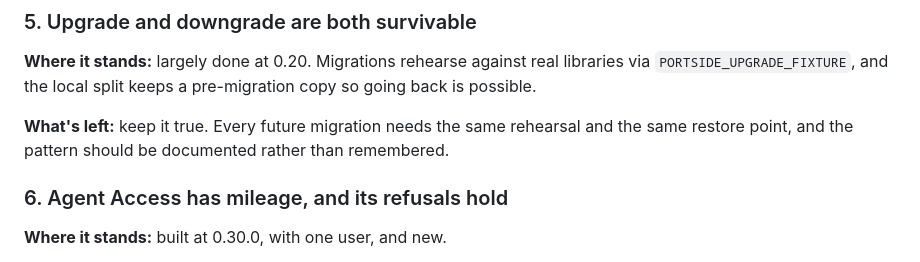
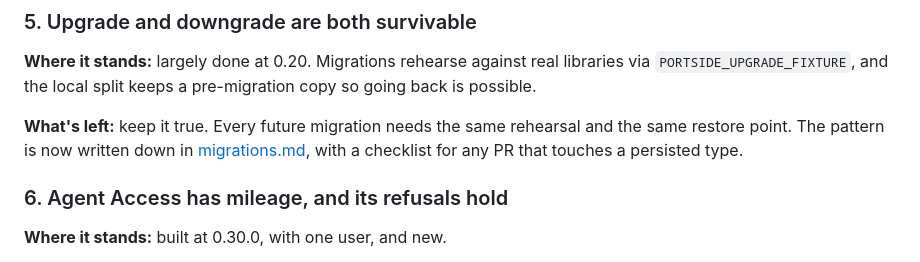
Before and after one commit to mcglothi/portside, a Markdown page: docs/road-to-1.0.md, the part around the change. Rendered like a GitHub page.

```diff
--- a/docs/road-to-1.0.md
+++ b/docs/road-to-1.0.md
@@ -248,8 +248,9 @@ libraries via `PORTSIDE_UPGRADE_FIXTURE`, and the local split keeps a
 pre-migration copy so going back is possible.
 
 **What's left:** keep it true. Every future migration needs the same rehearsal
-and the same restore point, and the pattern should be documented rather than
-remembered.
+and the same restore point. The pattern is now written down in
+[migrations.md](migrations.md), with a checklist for any PR that touches a
+persisted type.
 
 
 ### 6. Agent Access has mileage, and its refusals hold
```
Also changed, not shown: docs/migrations.md (added, +93 -0 lines).
